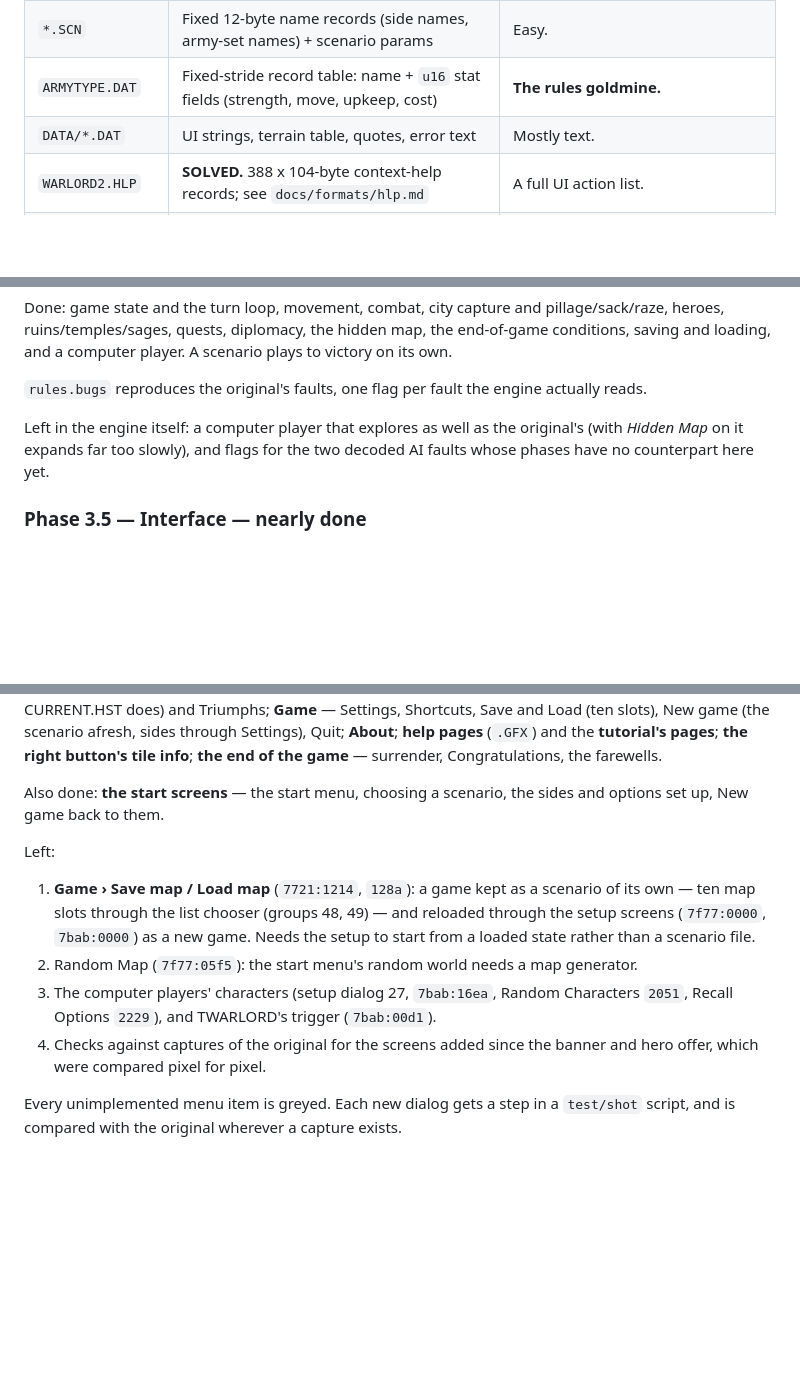
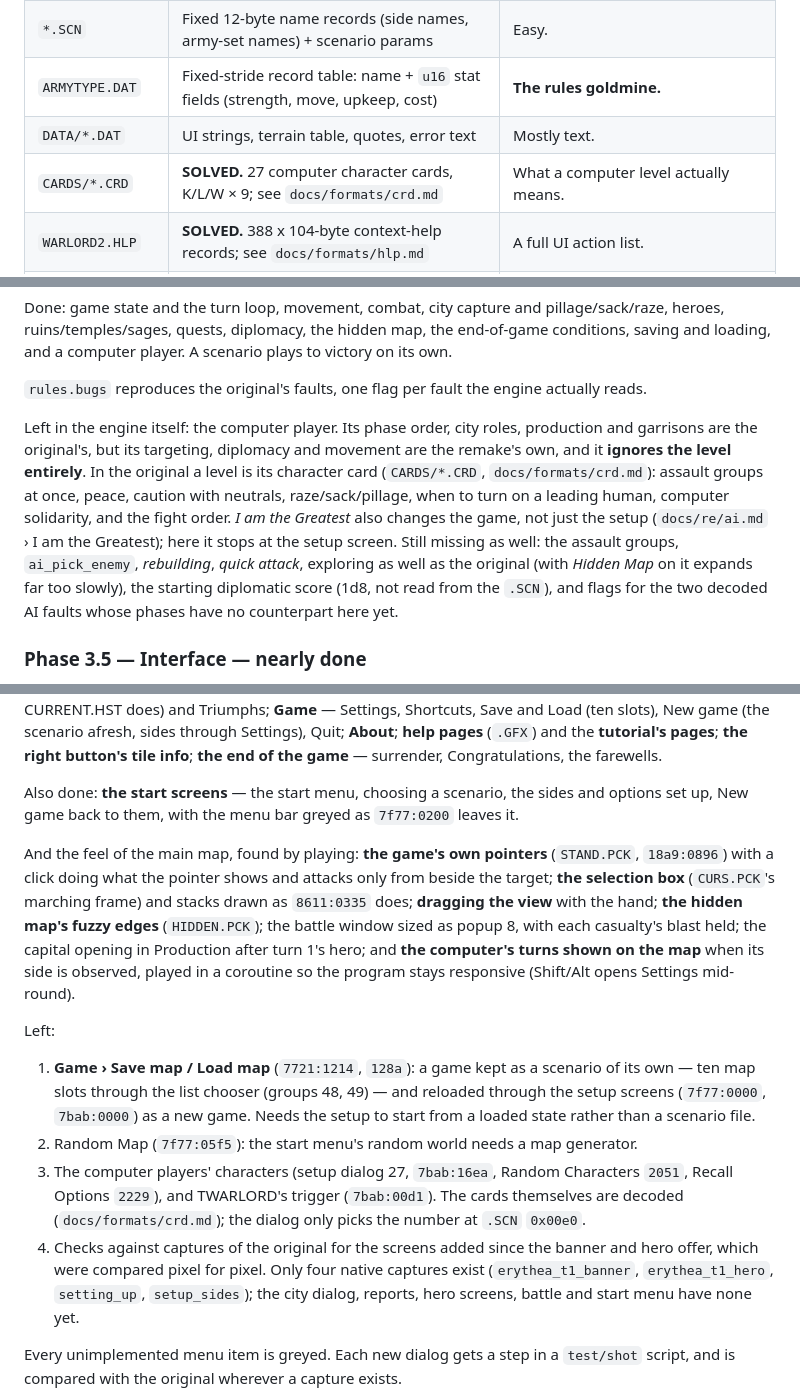
Before and after one commit to jstrand/warlords2-remake, a Markdown page: PLAN.md, 3 parts joined by grey strips. Rendered like a GitHub page; blank space fills up the shorter version.

```diff
--- a/PLAN.md
+++ b/PLAN.md
@@ -18,6 +18,7 @@ Findings from inspecting `original/` (424 files, 5.4 MB):
 | `*.SCN` | Fixed 12-byte name records (side names, army-set names) + scenario params | Easy. |
 | `ARMYTYPE.DAT` | Fixed-stride record table: name + `u16` stat fields (strength, move, upkeep, cost) | **The rules goldmine.** |
 | `DATA/*.DAT` | UI strings, terrain table, quotes, error text | Mostly text. |
+| `CARDS/*.CRD` | **SOLVED.** 27 computer character cards, K/L/W × 9; see `docs/formats/crd.md` | What a computer level actually means. |
 | `WARLORD2.HLP` | **SOLVED.** 388 x 104-byte context-help records; see `docs/formats/hlp.md` | A full UI action list. |
 | `*.XMI` | Miles AIL **XMIDI** (`FORM/XDIR/CAT /XMID`), + `MIDPAK`/`DIGPAK`/`*.ADV` drivers | Solved problem — ScummVM has an XMI parser. |
 | `*.8SN` | Raw **unsigned 8-bit PCM**, ~centered on 0x7E | One-line conversion to WAV. |
@@ -116,9 +117,19 @@ A scenario plays to victory on its own.
 `rules.bugs` reproduces the original's faults, one flag per fault the engine
 actually reads.
 
-Left in the engine itself: a computer player that explores as well as the
-original's (with *Hidden Map* on it expands far too slowly), and flags for the
-two decoded AI faults whose phases have no counterpart here yet.
+Left in the engine itself: the computer player. Its phase order, city roles,
+production and garrisons are the original's, but its targeting, diplomacy
+and movement are the remake's own, and it **ignores the level entirely**.
+In the original a level is its character card (`CARDS/*.CRD`,
+`docs/formats/crd.md`): assault groups at once, peace, caution with
+neutrals, raze/sack/pillage, when to turn on a leading human, computer
+solidarity, and the fight order. *I am the Greatest* also changes the
+game, not just the setup (`docs/re/ai.md` › I am the Greatest); here it
+stops at the setup screen. Still missing as well: the assault groups,
+`ai_pick_enemy`, *rebuilding*, *quick attack*, exploring as well as the
+original (with *Hidden Map* on it expands far too slowly), the starting
+diplomatic score (1d8, not read from the `.SCN`), and flags for the two
+decoded AI faults whose phases have no counterpart here yet.
 
 ### Phase 3.5 — Interface — **nearly done**
 
@@ -148,7 +159,18 @@ and the **tutorial's pages**; **the right button's tile info**; **the end of
 the game** — surrender, Congratulations, the farewells.
 
 Also done: **the start screens** — the start menu, choosing a scenario, the
-sides and options set up, New game back to them.
+sides and options set up, New game back to them, with the menu bar greyed
+as `7f77:0200` leaves it.
+
+And the feel of the main map, found by playing: **the game's own pointers**
+(`STAND.PCK`, `18a9:0896`) with a click doing what the pointer shows and
+attacks only from beside the target; **the selection box** (`CURS.PCK`'s
+marching frame) and stacks drawn as `8611:0335` does; **dragging the view**
+with the hand; **the hidden map's fuzzy edges** (`HIDDEN.PCK`); the battle
+window sized as popup 8, with each casualty's blast held; the capital opening
+in Production after turn 1's hero; and **the computer's turns shown on the
+map** when its side is observed, played in a coroutine so the program stays
+responsive (Shift/Alt opens Settings mid-round).
 
 Left:
 
@@ -161,9 +183,13 @@ Left:
    generator.
 3. The computer players' characters (setup dialog 27, `7bab:16ea`, Random
    Characters `2051`, Recall Options `2229`), and TWARLORD's trigger
-   (`7bab:00d1`).
+   (`7bab:00d1`). The cards themselves are decoded (`docs/formats/crd.md`);
+   the dialog only picks the number at `.SCN` `0x00e0`.
 4. Checks against captures of the original for the screens added since the
-   banner and hero offer, which were compared pixel for pixel.
+   banner and hero offer, which were compared pixel for pixel. Only four
+   native captures exist (`erythea_t1_banner`, `erythea_t1_hero`,
+   `setting_up`, `setup_sides`); the city dialog, reports, hero screens,
+   battle and start menu have none yet.
 
 Every unimplemented menu item is greyed. Each new dialog gets a step in a
 `test/shot` script, and is compared with the original wherever a capture
```
Also changed, not shown: docs/formats/crd.md (added, +87 -0 lines), docs/re/ai.md (+47 -0 lines).
